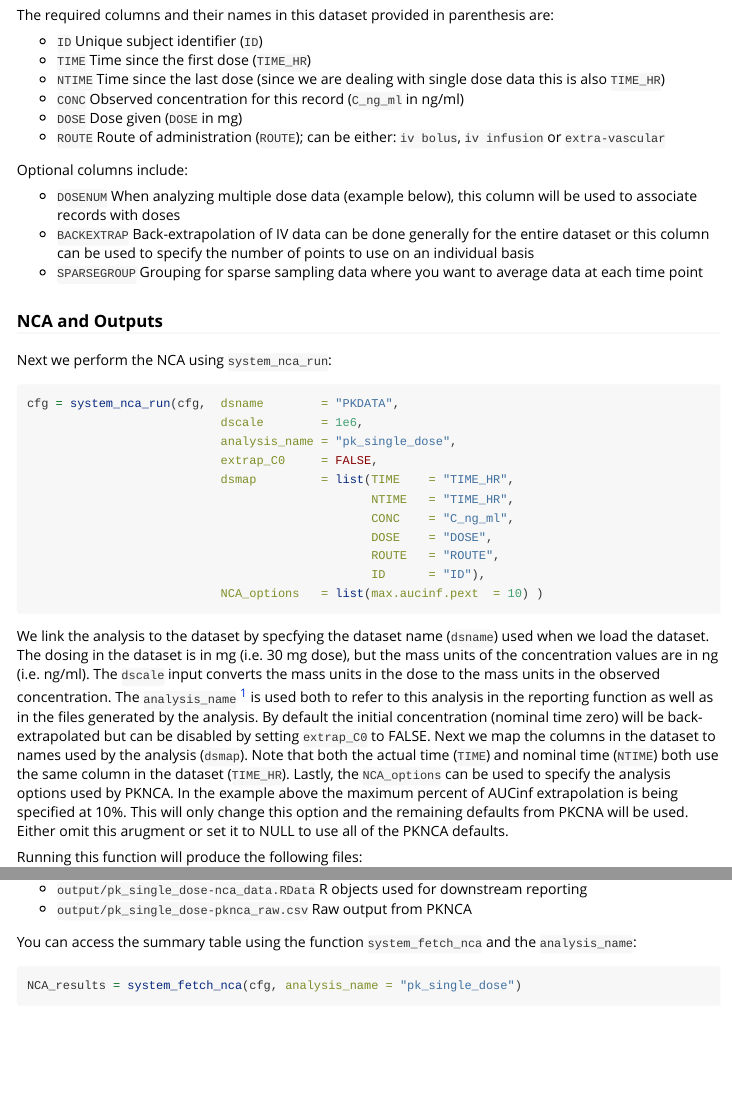
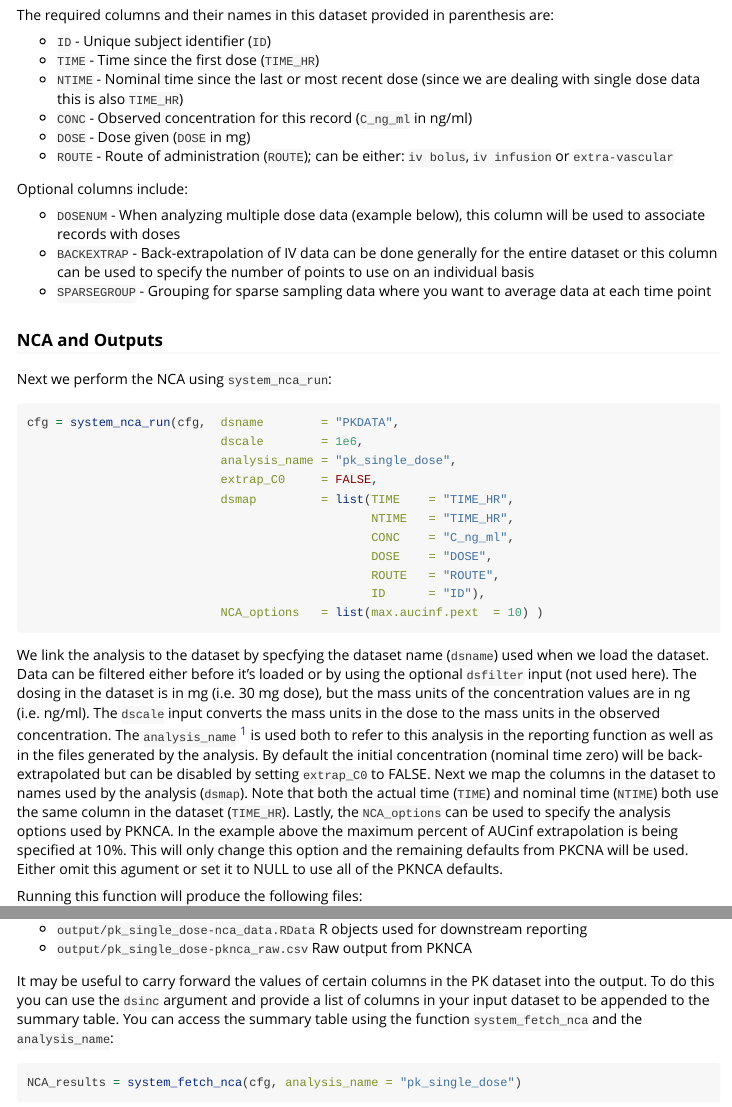
Before and after one commit to john-harrold/ubiquity, an R Markdown document (vignettes/NCA.Rmd): the page in a window 1100 px wide, from 2300 px down, and a second part further down, joined at a grey line. Rendered offline with R 4.5, knitr and Pandoc, with nearby package versions; some code elsewhere in the file could not run offline; common packages that the code uses without loading them are loaded.

Commit message:
Updated the NCA vignette

````diff
--- a/vignettes/NCA.Rmd
+++ b/vignettes/NCA.Rmd
@@ -197,18 +197,18 @@ rhandsontable(read.csv(system.file("ubinc", "csv", "pk_all_sd.csv" , package="ub
 
 The required columns and their names in this dataset provided in parenthesis are:
 
-* ``ID``   Unique subject identifier (``ID``)
-* ``TIME``  Time since the first dose (``TIME_HR``)
-* ``NTIME`` Time since the last dose (since we are dealing with single dose data this is also ``TIME_HR``)
-* ``CONC``  Observed concentration for this record (``C_ng_ml`` in ng/ml)
-* ``DOSE`` Dose given (``DOSE`` in mg)
-* ``ROUTE`` Route of administration (``ROUTE``); can be either: ``iv bolus``, ``iv infusion`` or ``extra-vascular``
+* ``ID``    -  Unique subject identifier (``ID``)
+* ``TIME``  -  Time since the first dose (``TIME_HR``)
+* ``NTIME`` -  Nominal time since the last or most recent dose (since we are dealing with single dose data this is also ``TIME_HR``)
+* ``CONC``  -  Observed concentration for this record (``C_ng_ml`` in ng/ml)
+* ``DOSE``  -  Dose given (``DOSE`` in mg)
+* ``ROUTE`` -  Route of administration (``ROUTE``); can be either: ``iv bolus``, ``iv infusion`` or ``extra-vascular``
 
 Optional columns include:
 
-* ``DOSENUM`` When analyzing multiple dose data (example below), this column will be used to associate records with doses
-* ``BACKEXTRAP`` Back-extrapolation of IV data can be done generally for the entire dataset or this column can be used to specify the number of points to use on an individual basis
-* ``SPARSEGROUP`` Grouping for sparse sampling data where you want to average data at each time point
+* ``DOSENUM``     -  When analyzing multiple dose data (example below), this column will be used to associate records with doses
+* ``BACKEXTRAP``  -  Back-extrapolation of IV data can be done generally for the entire dataset or this column can be used to specify the number of points to use on an individual basis
+* ``SPARSEGROUP`` -  Grouping for sparse sampling data where you want to average data at each time point
 
 ### NCA and Outputs
 
@@ -228,8 +228,7 @@ cfg = system_nca_run(cfg,  dsname        = "PKDATA",
                            NCA_options   = list(max.aucinf.pext  = 10) )
 ```
 
-We link the analysis to the dataset by specfying the dataset name (``dsname``) used when we load the dataset. The dosing in the dataset is in mg (i.e. 30 mg dose), but the mass units of the concentration values are in ng (i.e. ng/ml). The ``dscale`` input converts the mass units in the dose to the mass units in the observed concentration. The ``analysis_name`` [^1] is used both to refer to this analysis in the reporting function as well as in the files generated by the analysis. By default the initial concentration (nominal time zero) will be back-extrapolated but can be disabled by  setting ``extrap_C0`` to FALSE. Next we map the columns in the dataset to names used by the analysis (``dsmap``). Note that both the actual time (``TIME``) and nominal time (``NTIME``) both use the same column in the dataset (``TIME_HR``).
-Lastly, the ``NCA_options`` can be used to specify the analysis options used by PKNCA. In the example above the maximum percent of AUCinf extrapolation is being specified at 10%. This will only change this option and the remaining defaults from PKCNA will be used. Either omit this arugment or set it to NULL to use all of the PKNCA defaults.
+We link the analysis to the dataset by specfying the dataset name (``dsname``) used when we load the dataset. Data can be filtered either before it's loaded or by using the optional ``dsfilter`` input (not used here). The dosing in the dataset is in mg (i.e. 30 mg dose), but the mass units of the concentration values are in ng (i.e. ng/ml). The ``dscale`` input converts the mass units in the dose to the mass units in the observed concentration. The ``analysis_name`` [^1] is used both to refer to this analysis in the reporting function as well as in the files generated by the analysis. By default the initial concentration (nominal time zero) will be back-extrapolated but can be disabled by  setting ``extrap_C0`` to FALSE. Next we map the columns in the dataset to names used by the analysis (``dsmap``). Note that both the actual time (``TIME``) and nominal time (``NTIME``) both use the same column in the dataset (``TIME_HR``). Lastly, the ``NCA_options`` can be used to specify the analysis options used by PKNCA. In the example above the maximum percent of AUCinf extrapolation is being specified at 10%. This will only change this option and the remaining defaults from PKCNA will be used. Either omit this agument or set it to NULL to use all of the PKNCA defaults.
 
 
 Running this function will produce the following files:
@@ -238,8 +237,7 @@ Running this function will produce the following files:
 * ``output/pk_single_dose-nca_data.RData``         R objects used for downstream reporting
 * ``output/pk_single_dose-pknca_raw.csv``          Raw output from PKNCA
 
-You can access the summary table using the function ``system_fetch_nca`` and the ``analysis_name``:
-
+It may be useful to carry forward the values of certain columns in the PK dataset into the output. To do this you can use the ``dsinc`` argument and provide a list of columns in your input dataset to be appended to the summary table. You can access the summary table using the function ``system_fetch_nca`` and the ``analysis_name``:
 
 ```{r warning=FALSE, message=FALSE, echo=TRUE, error=FALSE, eval=FALSE, results="hide", fig.width=8, fig.height=4}
 NCA_results = system_fetch_nca(cfg, analysis_name = "pk_single_dose")
````
Also changed, not shown: vignettes/NCA_presim.RData, vignettes/NCA.Rmd (16 more changed lines), 1 other file.
